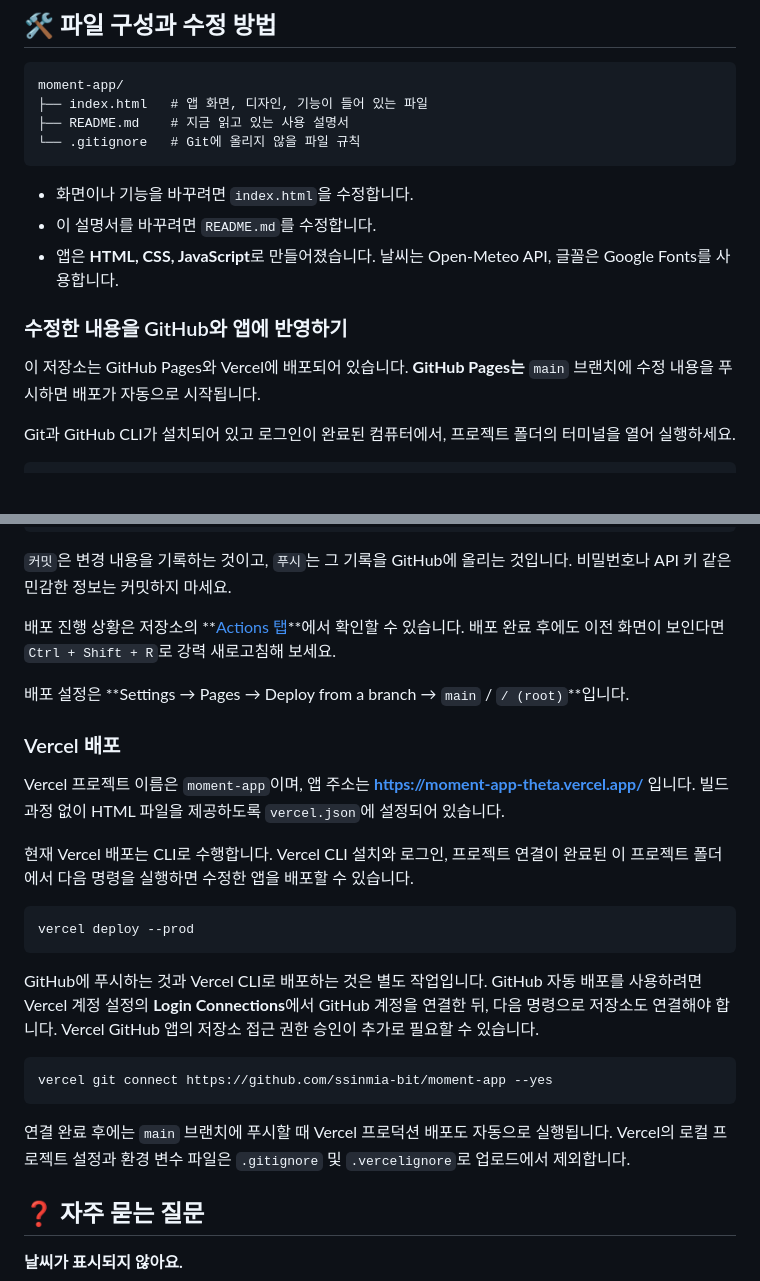
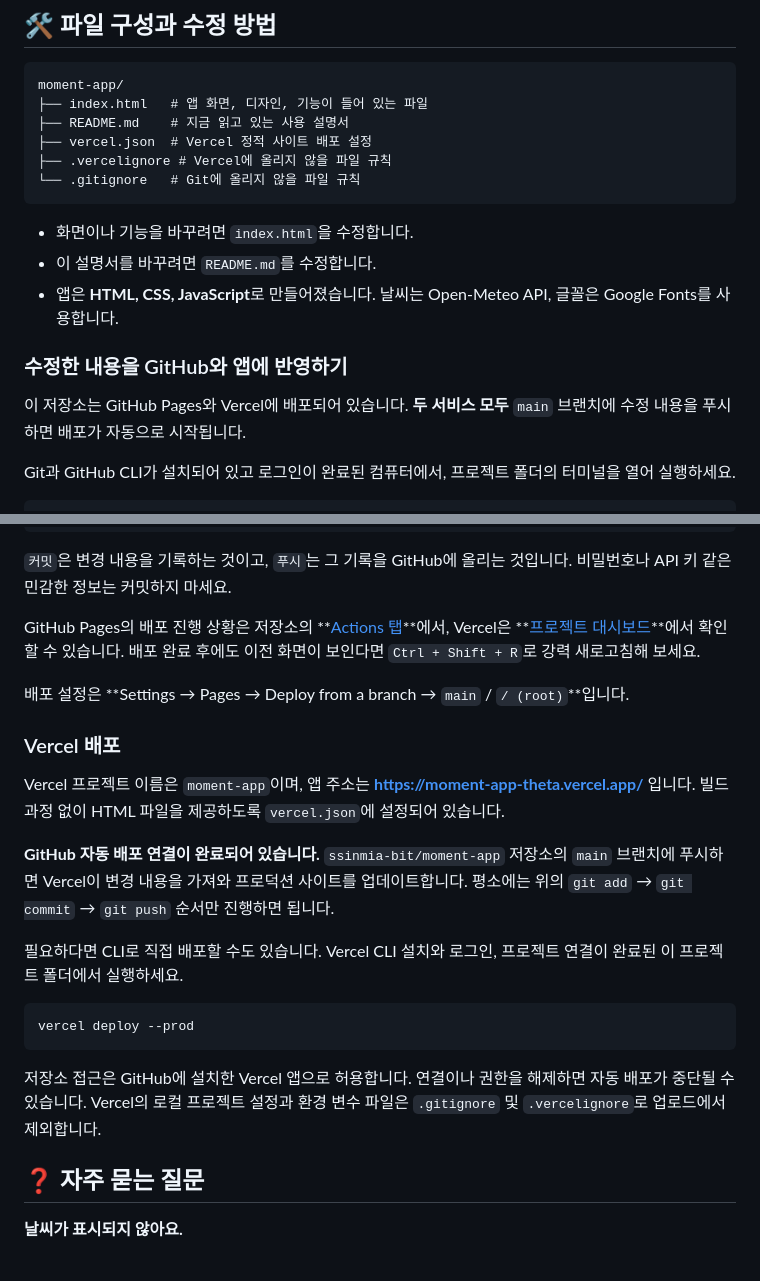
Before and after one commit to ssinmia-bit/moment-app, a Markdown page: README.md, 2 parts joined by grey strips. Drawn GitHub-style; blank space fills up the shorter version.

Commit message:
docs: confirm GitHub-connected Vercel automatic deployment

````diff
--- a/README.md
+++ b/README.md
@@ -117,6 +117,8 @@ Node.js나 별도의 프로그램 설치, 빌드 작업은 필요하지 않습
 moment-app/
 ├── index.html   # 앱 화면, 디자인, 기능이 들어 있는 파일
 ├── README.md    # 지금 읽고 있는 사용 설명서
+├── vercel.json  # Vercel 정적 사이트 배포 설정
+├── .vercelignore # Vercel에 올리지 않을 파일 규칙
 └── .gitignore   # Git에 올리지 않을 파일 규칙
 ```
 
@@ -126,7 +128,7 @@ moment-app/
 
 ### 수정한 내용을 GitHub와 앱에 반영하기
 
-이 저장소는 GitHub Pages와 Vercel에 배포되어 있습니다. **GitHub Pages는** `main` 브랜치에 수정 내용을 푸시하면 배포가 자동으로 시작됩니다.
+이 저장소는 GitHub Pages와 Vercel에 배포되어 있습니다. **두 서비스 모두** `main` 브랜치에 수정 내용을 푸시하면 배포가 자동으로 시작됩니다.
 
 Git과 GitHub CLI가 설치되어 있고 로그인이 완료된 컴퓨터에서, 프로젝트 폴더의 터미널을 열어 실행하세요.
 
@@ -146,7 +148,7 @@ git push
 
 `커밋`은 변경 내용을 기록하는 것이고, `푸시`는 그 기록을 GitHub에 올리는 것입니다. 비밀번호나 API 키 같은 민감한 정보는 커밋하지 마세요.
 
-배포 진행 상황은 저장소의 **[Actions 탭](https://github.com/ssinmia-bit/moment-app/actions)**에서 확인할 수 있습니다. 배포 완료 후에도 이전 화면이 보인다면 `Ctrl + Shift + R`로 강력 새로고침해 보세요.
+GitHub Pages의 배포 진행 상황은 저장소의 **[Actions 탭](https://github.com/ssinmia-bit/moment-app/actions)**에서, Vercel은 **[프로젝트 대시보드](https://vercel.com/a01087631345-1226/moment-app)**에서 확인할 수 있습니다. 배포 완료 후에도 이전 화면이 보인다면 `Ctrl + Shift + R`로 강력 새로고침해 보세요.
 
 배포 설정은 **Settings → Pages → Deploy from a branch → `main` / `/ (root)`**입니다.
 
@@ -154,19 +156,15 @@ git push
 
 Vercel 프로젝트 이름은 `moment-app`이며, 앱 주소는 **https://moment-app-theta.vercel.app/** 입니다. 빌드 과정 없이 HTML 파일을 제공하도록 `vercel.json`에 설정되어 있습니다.
 
-현재 Vercel 배포는 CLI로 수행합니다. Vercel CLI 설치와 로그인, 프로젝트 연결이 완료된 이 프로젝트 폴더에서 다음 명령을 실행하면 수정한 앱을 배포할 수 있습니다.
+**GitHub 자동 배포 연결이 완료되어 있습니다.** `ssinmia-bit/moment-app` 저장소의 `main` 브랜치에 푸시하면 Vercel이 변경 내용을 가져와 프로덕션 사이트를 업데이트합니다. 평소에는 위의 `git add` → `git commit` → `git push` 순서만 진행하면 됩니다.
+
+필요하다면 CLI로 직접 배포할 수도 있습니다. Vercel CLI 설치와 로그인, 프로젝트 연결이 완료된 이 프로젝트 폴더에서 실행하세요.
 
 ```powershell
 vercel deploy --prod
 ```
 
-GitHub에 푸시하는 것과 Vercel CLI로 배포하는 것은 별도 작업입니다. GitHub 자동 배포를 사용하려면 Vercel 계정 설정의 **Login Connections**에서 GitHub 계정을 연결한 뒤, 다음 명령으로 저장소도 연결해야 합니다. Vercel GitHub 앱의 저장소 접근 권한 승인이 추가로 필요할 수 있습니다.
-
-```powershell
-vercel git connect https://github.com/ssinmia-bit/moment-app --yes
-```
-
-연결 완료 후에는 `main` 브랜치에 푸시할 때 Vercel 프로덕션 배포도 자동으로 실행됩니다. Vercel의 로컬 프로젝트 설정과 환경 변수 파일은 `.gitignore` 및 `.vercelignore`로 업로드에서 제외합니다.
+저장소 접근은 GitHub에 설치한 Vercel 앱으로 허용합니다. 연결이나 권한을 해제하면 자동 배포가 중단될 수 있습니다. Vercel의 로컬 프로젝트 설정과 환경 변수 파일은 `.gitignore` 및 `.vercelignore`로 업로드에서 제외합니다.
 
 ## ❓ 자주 묻는 질문
 
````
